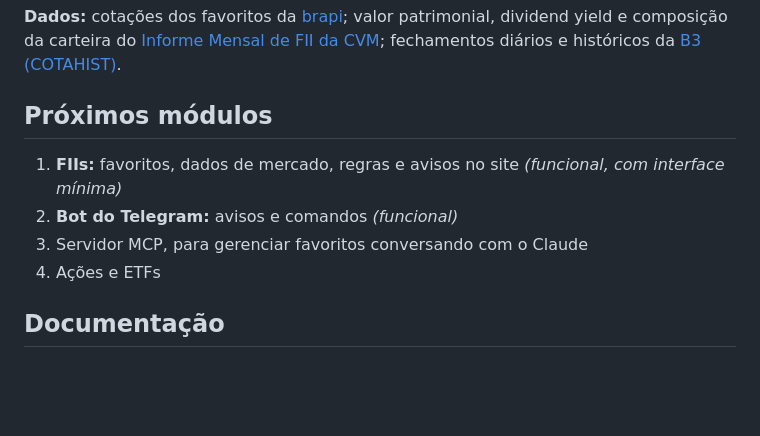
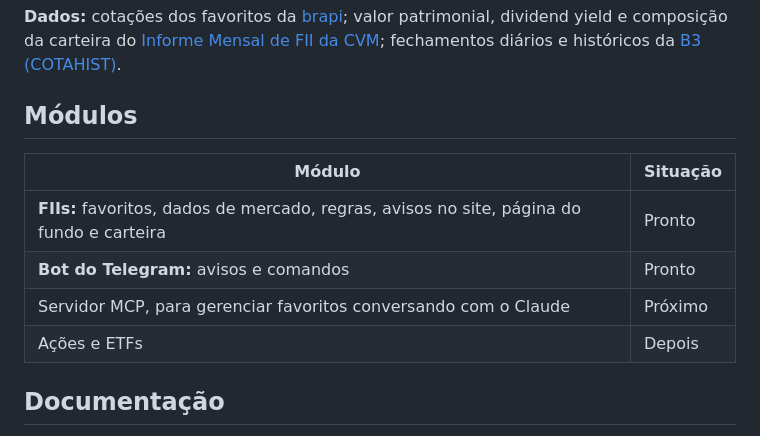
Before and after one commit to Alancfops/me-avisa-AI, a Markdown page: README.md, the part around the change. Rendered like a GitHub page; blank space fills up the shorter version.

Commit message:
docs: list FIIs and Telegram bot as done modules in the README
Co-Authored-By: Claude Opus 5.5 <noreply@anthropic.com>

```diff
--- a/README.md
+++ b/README.md
@@ -419,12 +419,14 @@ dividend yield e composição da carteira do
 fechamentos diários e históricos da
 [B3 (COTAHIST)](https://www.b3.com.br/pt_br/market-data-e-indices/servicos-de-dados/market-data/historico/mercado-a-vista/cotacoes-historicas/).
 
-## Próximos módulos
+## Módulos
 
-1. **FIIs:** favoritos, dados de mercado, regras e avisos no site *(funcional, com interface mínima)*
-2. **Bot do Telegram:** avisos e comandos *(funcional)*
-3. Servidor MCP, para gerenciar favoritos conversando com o Claude
-4. Ações e ETFs
+| Módulo | Situação |
+|---|---|
+| **FIIs:** favoritos, dados de mercado, regras, avisos no site, página do fundo e carteira | Pronto |
+| **Bot do Telegram:** avisos e comandos | Pronto |
+| Servidor MCP, para gerenciar favoritos conversando com o Claude | Próximo |
+| Ações e ETFs | Depois |
 
 ## Documentação
 
```
Also changed, not shown: README.en.md (+7 -5 lines).
